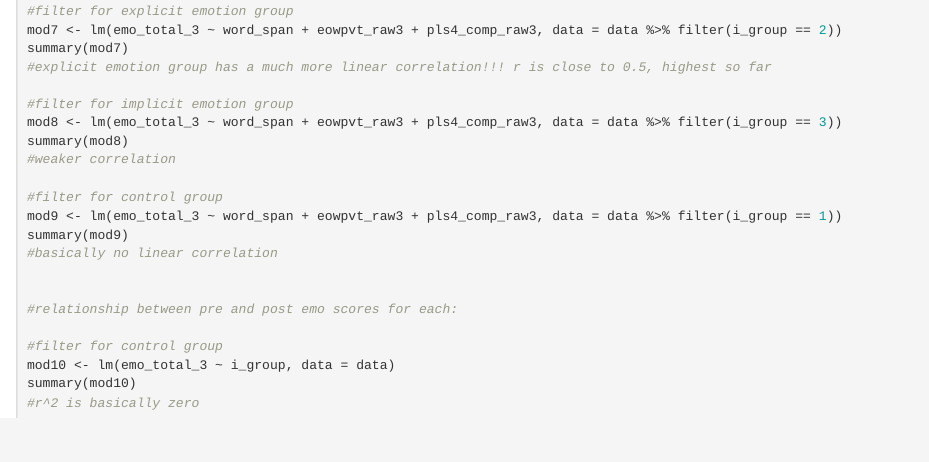
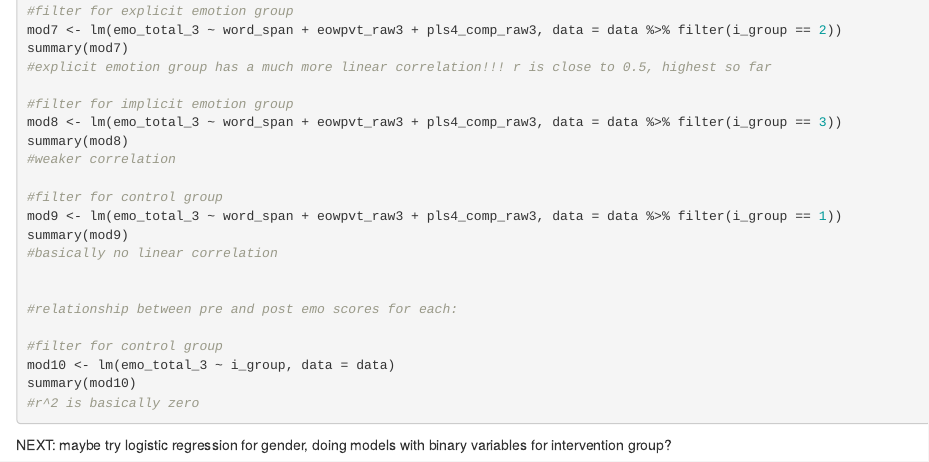
Before and after one commit to niannucci/SDS300-project, an R Markdown document (explaratory_data_analysis.Rmd): the page in a window 1100 px wide, from 2400 px down. Rendered offline with R 4.5, knitr and Pandoc, with nearby package versions; the code chunks are not run, so their results and figures are left out.

Commit message:
added commentary

````diff
--- a/explaratory_data_analysis.Rmd
+++ b/explaratory_data_analysis.Rmd
@@ -159,5 +159,7 @@ mod10 <- lm(emo_total_3 ~ i_group, data = data)
 summary(mod10)
 #r^2 is basically zero
 
+```
 
-```
+
+NEXT: maybe try logistic regression for gender, doing models with binary variables for intervention group?
````
